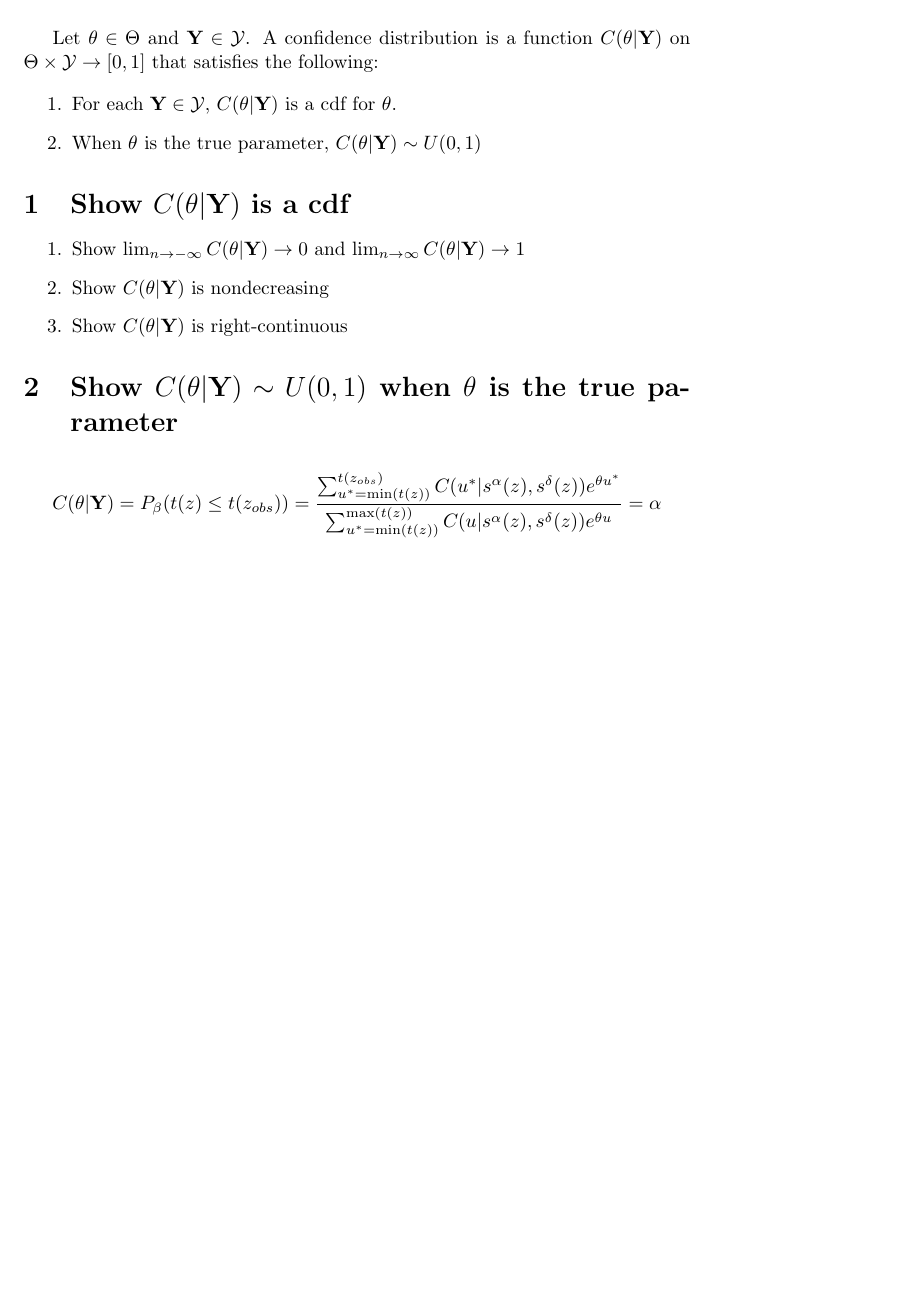
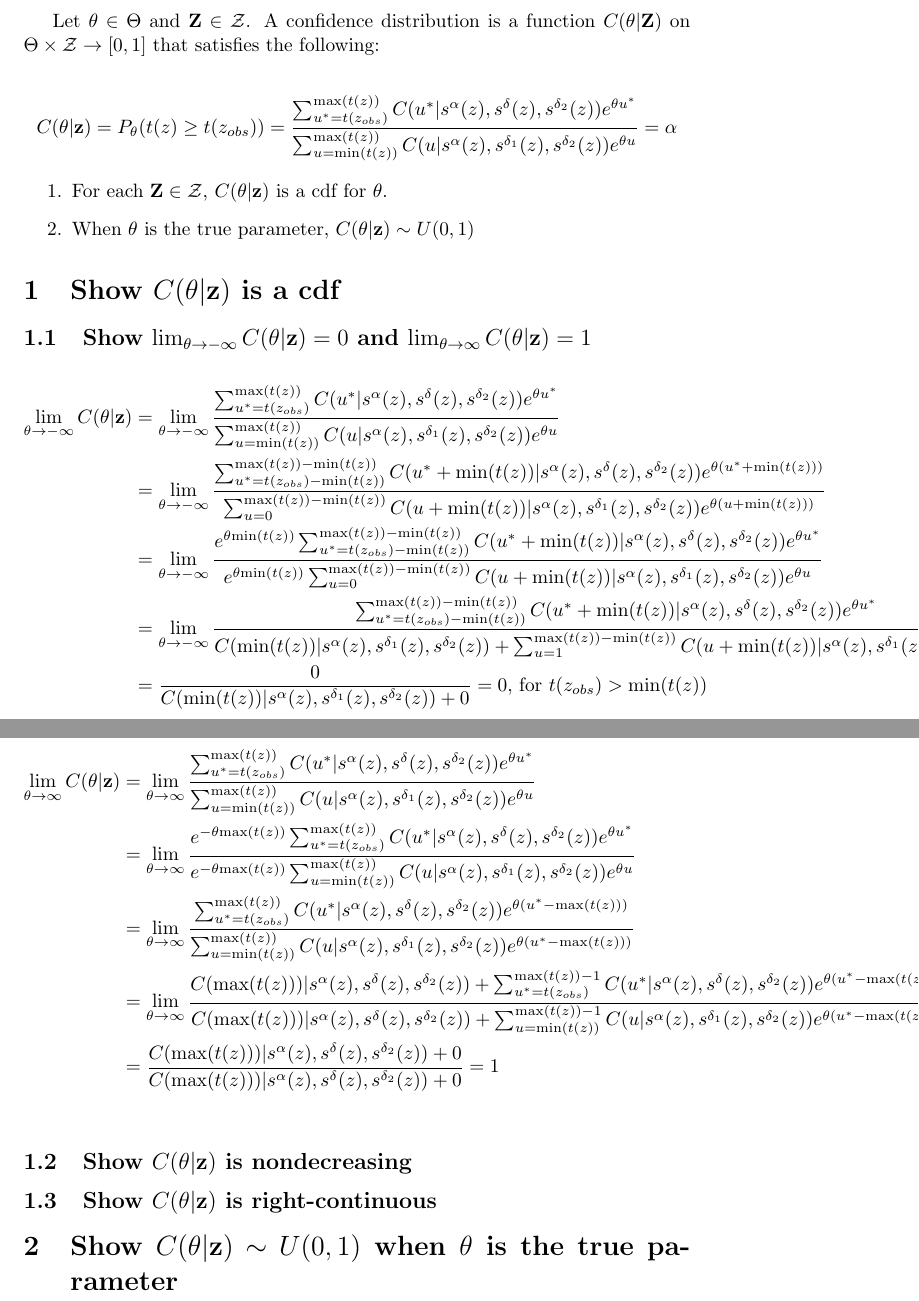
Before and after one commit to travisander7/cd_research, a LaTeX document (papers/cd_math.tex): part of the page before the commit and two parts of pages 1 and 2 of 2 after it, the two joined at a grey line, cut so that both start at the same text, the shorter picture padded with empty space. Compiled offline with pdfLaTeX.

Commit message:
Added limit proofs

```diff
--- a/papers/cd_math.tex
+++ b/papers/cd_math.tex
@@ -7,24 +7,74 @@
 \begin{document}
 \maketitle
 
-Let $\theta \in \Theta$ and $\textbf{Y} \in \mathcal{Y}$. A confidence distribution is a function $C(\theta|\textbf{Y})$ on $\Theta \times \mathcal{Y} \to [0, 1]$ that satisfies the following:
+Let $\theta \in \Theta$ and $\textbf{Z} \in \mathcal{Z}$. A confidence distribution is a function $C(\theta|\textbf{Z})$ on $\Theta \times \mathcal{Z} \to [0, 1]$ that satisfies the following:
+
+\begin{align*}
+  C(\theta|\textbf{z}) = P_\theta(t(z) \geq t(z_{obs})) = \frac
+  {\sum_{u^*=t(z_{obs})}^{\text{max}(t(z))} C(u^*|s^\alpha(z), s^\delta(z), s^{\delta_2}(z))e^{\theta u^*}}
+  {\sum_{u=\text{min}(t(z))}^{\text{max}(t(z))} C(u|s^\alpha(z), s^{\delta_1}(z), s^{\delta_2}(z))e^{\theta u}}
+  = \alpha
+\end{align*}
 
 \begin{enumerate}
-  \item For each $\textbf{Y} \in \mathcal{Y}$, $C(\theta|\textbf{Y})$ is a cdf for $\theta$.
-  \item When $\theta$ is the true parameter, $C(\theta|\textbf{Y}) \sim U(0, 1)$
+  \item For each $\textbf{Z} \in \mathcal{Z}$, $C(\theta|\textbf{z})$ is a cdf for $\theta$.
+  \item When $\theta$ is the true parameter, $C(\theta|\textbf{z}) \sim U(0, 1)$
 \end{enumerate}
 
-\section{Show $C(\theta|\textbf{Y})$ is a cdf}
-\begin{enumerate}
-  \item Show $\lim_{n \to -\infty} C(\theta|\textbf{Y}) \to 0$ and $\lim_{n \to \infty} C(\theta|\textbf{Y}) \to 1$
-  \item Show $C(\theta|\textbf{Y})$ is nondecreasing
-  \item Show $C(\theta|\textbf{Y})$ is right-continuous
-\end{enumerate}
-
-\section{Show $C(\theta|\textbf{Y}) \sim U(0, 1)$ when $\theta$ is the true parameter}
+\section{Show $C(\theta|\textbf{z})$ is a cdf}
+\subsection{Show $\lim_{\theta \to -\infty} C(\theta|\textbf{z}) = 0$ and $\lim_{\theta \to \infty} C(\theta|\textbf{z}) = 1$}
+\begin{align*}
+  \lim_{\theta \to -\infty} C(\theta|\textbf{z})
+  &= \lim_{\theta \to -\infty} \frac
+  {\sum_{u^*=t(z_{obs})}^{\text{max}(t(z))} C(u^*|s^\alpha(z), s^\delta(z), s^{\delta_2}(z))e^{\theta u^*}}
+  {\sum_{u=\text{min}(t(z))}^{\text{max}(t(z))} C(u|s^\alpha(z), s^{\delta_1}(z), s^{\delta_2}(z))e^{\theta u}} \\
+  &= \lim_{\theta \to -\infty} \frac
+  {\sum_{u^*=t(z_{obs})-\text{min}(t(z))}^{\text{max}(t(z))-\text{min}(t(z))}
+  C(u^*+\text{min}(t(z))|s^\alpha(z), s^\delta(z), s^{\delta_2}(z))e^{\theta (u^*+\text{min}(t(z)))}}
+  {\sum_{u=0}^{\text{max}(t(z))-\text{min}(t(z))}
+  C(u+\text{min}(t(z))|s^\alpha(z), s^{\delta_1}(z), s^{\delta_2}(z))e^{\theta (u+\text{min}(t(z)))}} \\
+  &= \lim_{\theta \to -\infty} \frac
+  {e^{\theta \text{min}(t(z))} \sum_{u^*=t(z_{obs})-\text{min}(t(z))}^{\text{max}(t(z))-\text{min}(t(z))}
+  C(u^*+\text{min}(t(z))|s^\alpha(z), s^\delta(z), s^{\delta_2}(z))e^{\theta u^*}}
+  {e^{\theta \text{min}(t(z))} \sum_{u=0}^{\text{max}(t(z))-\text{min}(t(z))}
+  C(u+\text{min}(t(z))|s^\alpha(z), s^{\delta_1}(z), s^{\delta_2}(z))e^{\theta u}} \\
+  &= \lim_{\theta \to -\infty} \frac
+  {\sum_{u^*=t(z_{obs})-\text{min}(t(z))}^{\text{max}(t(z))-\text{min}(t(z))}
+  C(u^*+\text{min}(t(z))|s^\alpha(z), s^\delta(z), s^{\delta_2}(z))e^{\theta u^*}}
+  {C(\text{min}(t(z))|s^\alpha(z), s^{\delta_1}(z), s^{\delta_2}(z))+\sum_{u=1}^{\text{max}(t(z))-\text{min}(t(z))}
+  C(u+\text{min}(t(z))|s^\alpha(z), s^{\delta_1}(z), s^{\delta_2}(z))e^{\theta u}} \\
+  &= \frac{0}{C(\text{min}(t(z))|s^\alpha(z), s^{\delta_1}(z), s^{\delta_2}(z))+0} = 0
+  \text{, for } t(z_{obs}) > \text{min}(t(z)) \\
+\end{align*}
 
 \begin{align*}
-  C(\theta|\textbf{Y}) = P_\beta(t(z) \leq t(z_{obs})) &= \frac{\sum_{u^*=\text{min}(t(z))}^{t(z_{obs})} C(u^*|s^\alpha(z), s^\delta(z))e^{\theta u^*}}{\sum_{u^*=\text{min}(t(z))}^{\text{max}(t(z))} C(u|s^\alpha(z), s^\delta(z))e^{\theta u}} = \alpha \\
+  \lim_{\theta \to \infty} C(\theta|\textbf{z})
+  &= \lim_{\theta \to \infty} \frac
+  {\sum_{u^*=t(z_{obs})}^{\text{max}(t(z))} C(u^*|s^\alpha(z), s^\delta(z), s^{\delta_2}(z))e^{\theta u^*}}
+  {\sum_{u=\text{min}(t(z))}^{\text{max}(t(z))} C(u|s^\alpha(z), s^{\delta_1}(z), s^{\delta_2}(z))e^{\theta u}} \\
+  &= \lim_{\theta \to \infty} \frac
+  {e^{-\theta \text{max}(t(z))} \sum_{u^*=t(z_{obs})}^{\text{max}(t(z))}
+  C(u^*|s^\alpha(z), s^\delta(z), s^{\delta_2}(z))e^{\theta u^*}}
+  {e^{-\theta \text{max}(t(z))} \sum_{u=\text{min}(t(z))}^{\text{max}(t(z))}
+  C(u|s^\alpha(z), s^{\delta_1}(z), s^{\delta_2}(z))e^{\theta u}} \\
+  &= \lim_{\theta \to \infty} \frac
+  {\sum_{u^*=t(z_{obs})}^{\text{max}(t(z))}
+  C(u^*|s^\alpha(z), s^\delta(z), s^{\delta_2}(z))e^{\theta (u^*-\text{max}(t(z)))}}
+  {\sum_{u=\text{min}(t(z))}^{\text{max}(t(z))}
+  C(u|s^\alpha(z), s^{\delta_1}(z), s^{\delta_2}(z))e^{\theta (u^*-\text{max}(t(z)))}} \\
+  &= \lim_{\theta \to \infty} \frac
+  {C(\text{max}(t(z)))|s^\alpha(z), s^\delta(z), s^{\delta_2}(z)) + \sum_{u^*=t(z_{obs})}^{\text{max}(t(z))-1}
+  C(u^*|s^\alpha(z), s^\delta(z), s^{\delta_2}(z))e^{\theta (u^*-\text{max}(t(z)))}}
+  {C(\text{max}(t(z)))|s^\alpha(z), s^\delta(z), s^{\delta_2}(z)) + \sum_{u=\text{min}(t(z))}^{\text{max}(t(z))-1}
+  C(u|s^\alpha(z), s^{\delta_1}(z), s^{\delta_2}(z))e^{\theta (u^*-\text{max}(t(z)))}} \\
+  &= \frac
+  {C(\text{max}(t(z)))|s^\alpha(z), s^\delta(z), s^{\delta_2}(z)) + 0}
+  {C(\text{max}(t(z)))|s^\alpha(z), s^\delta(z), s^{\delta_2}(z)) + 0} = 1 \\
 \end{align*}
 
+\subsection{Show $C(\theta|\textbf{z})$ is nondecreasing}
+\subsection{Show $C(\theta|\textbf{z})$ is right-continuous}
+
+\section{Show $C(\theta|\textbf{z}) \sim U(0, 1)$ when $\theta$ is the true parameter}
+
 \end{document}
```
